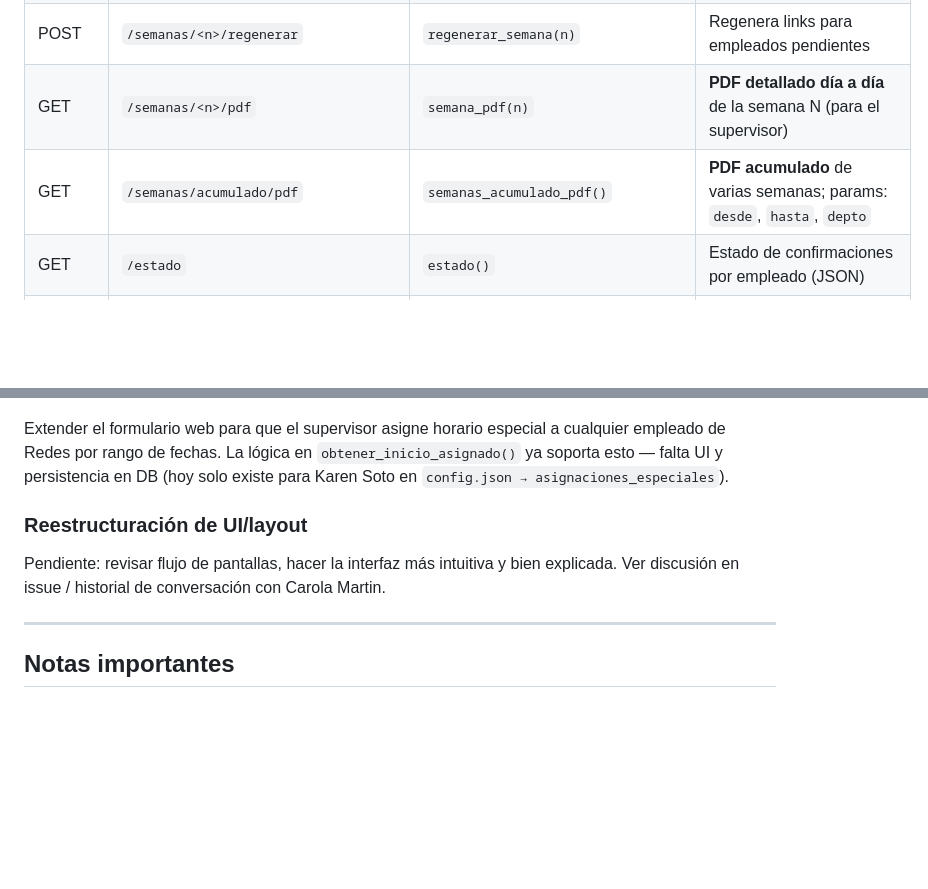
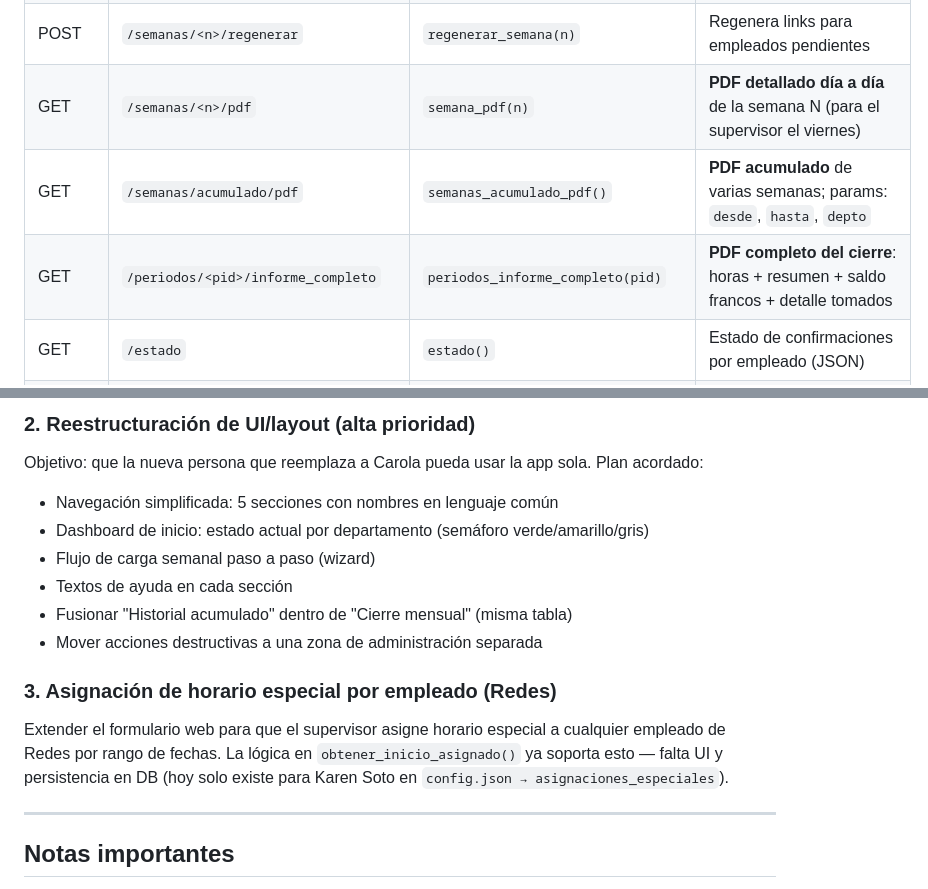
Before and after one commit to CMLAPAZ/HorasExtrasRelojCoop, a Markdown page: CLAUDE.md, 2 parts joined by grey strips. Drawn GitHub-style; blank space fills up the shorter version.

```diff
--- a/CLAUDE.md
+++ b/CLAUDE.md
@@ -252,8 +252,9 @@ Legajos correctos: CLASSEN DANTE = 129, LOYTI ANDRES = 135.
 | POST | `/semanas/<n>/guardar-francos` | `guardar_francos_semana(n)` | Guarda saldo parcial de francos de una semana en DB |
 | POST | `/semanas/guardar-francos-todos` | `guardar_francos_todos()` | Guarda francos de todas las semanas activas |
 | POST | `/semanas/<n>/regenerar` | `regenerar_semana(n)` | Regenera links para empleados pendientes |
-| GET | `/semanas/<n>/pdf` | `semana_pdf(n)` | **PDF detallado día a día** de la semana N (para el supervisor) |
+| GET | `/semanas/<n>/pdf` | `semana_pdf(n)` | **PDF detallado día a día** de la semana N (para el supervisor el viernes) |
 | GET | `/semanas/acumulado/pdf` | `semanas_acumulado_pdf()` | **PDF acumulado** de varias semanas; params: `desde`, `hasta`, `depto` |
+| GET | `/periodos/<pid>/informe_completo` | `periodos_informe_completo(pid)` | **PDF completo del cierre**: horas + resumen + saldo francos + detalle tomados |
 | GET | `/estado` | `estado()` | Estado de confirmaciones por empleado (JSON) |
 | GET | `/historial` | `historial()` | Historial de confirmaciones, filtrable por depto y semana |
 | GET | `/historial/acumulado` | `historial_acumulado()` | Acumulado de OT por empleado y semana |
@@ -492,11 +544,18 @@ No commiteado (está en `.gitignore`). En PythonAnywhere debe existir copia loca
+### 2. Reestructuración de UI/layout (alta prioridad)
+Objetivo: que la nueva persona que reemplaza a Carola pueda usar la app sola.
+Plan acordado:
+- Navegación simplificada: 5 secciones con nombres en lenguaje común
+- Dashboard de inicio: estado actual por departamento (semáforo verde/amarillo/gris)
+- Flujo de carga semanal paso a paso (wizard)
+- Textos de ayuda en cada sección
+- Fusionar "Historial acumulado" dentro de "Cierre mensual" (misma tabla)
+- Mover acciones destructivas a una zona de administración separada
+
+### 3. Asignación de horario especial por empleado (Redes)
 Extender el formulario web para que el supervisor asigne horario especial a cualquier
 empleado de Redes por rango de fechas. La lógica en `obtener_inicio_asignado()` ya
 soporta esto — falta UI y persistencia en DB (hoy solo existe para Karen Soto en
 `config.json → asignaciones_especiales`).
-
-### Reestructuración de UI/layout
-Pendiente: revisar flujo de pantallas, hacer la interfaz más intuitiva y bien explicada.
-Ver discusión en issue / historial de conversación con Carola Martin.
 
 ---
 
```
Also changed, not shown: other parts of CLAUDE.md (+53 -2 lines).
